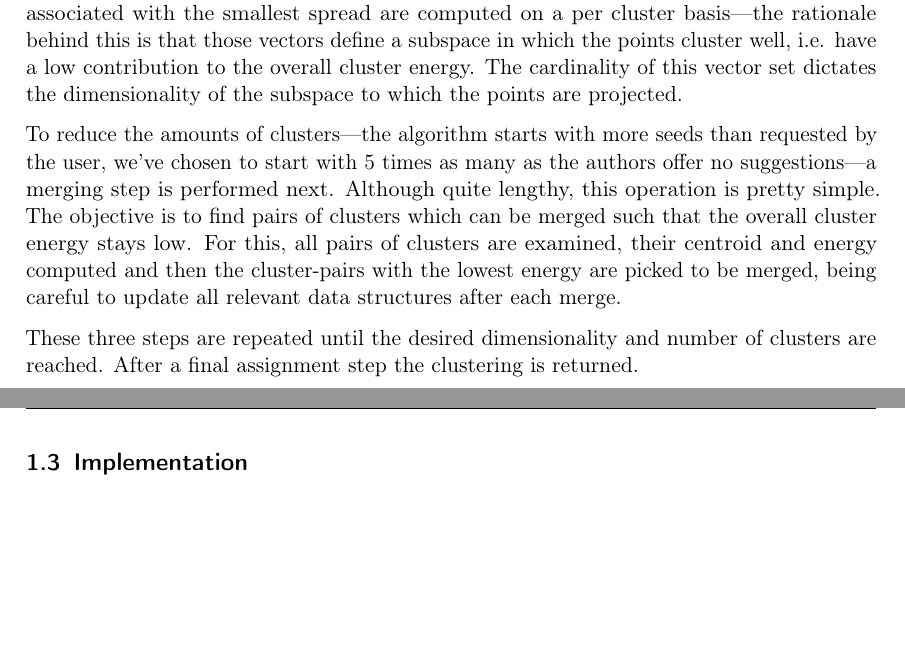
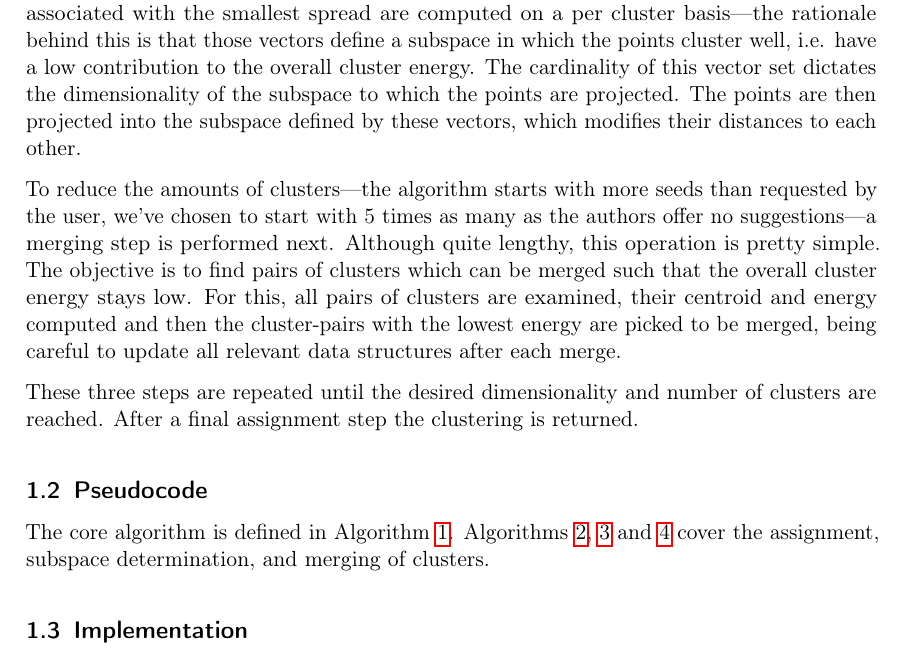
Before and after one commit to biederfrau/subspace_clustering, a LaTeX document (report.tex): two parts of pages 2 and 4 of 9 before the commit and part of page 2 of 8 after it, the two joined at a grey line, cut so that both start at the same text, the shorter picture padded with empty space. Compiled offline with pdfLaTeX.

Commit message:
report finetuning

```diff
--- a/report.tex
+++ b/report.tex
@@ -86,7 +86,9 @@ next step, the eigenvectors associated with the smallest spread are computed on
 a per cluster basis---the rationale behind this is that those vectors define a
 subspace in which the points cluster well, i.e. have a low contribution to the
 overall cluster energy. The cardinality of this vector set dictates the dimensionality
-of the subspace to which the points are projected.
+of the subspace to which the points are projected. The points are then projected
+into the subspace defined by these vectors, which modifies their distances to
+each other.
 
 To reduce the amounts of clusters---the algorithm starts with more seeds than
 requested by the user, we've chosen to start with 5 times as many as the
@@ -101,6 +103,9 @@ These three steps are repeated until the desired dimensionality and number of
 clusters are reached. After a final assignment step the clustering is returned.
 
 \subsection{Pseudocode}
+
+The core algorithm is defined in Algorithm~\ref{alg:main}. Algorithms~\ref{alg:ass},~\ref{alg:find}~and~\ref{alg:merge}
+cover the assignment, subspace determination, and merging of clusters.
 
 %%%%%%%%%% ORCLUS
 \begin{algorithm}
@@ -205,6 +216,8 @@ clusters are reached. After a final assignment step the clustering is returned.
     \Return $(s_1...s_{k_{new}}$, $C_1...C_{k_{new}}$, $\varepsilon_1...\varepsilon_{k_{new}})$
 \EndFunction
 \end{algorithmic}
+\caption{Procedure for merging clusters}
+\label{alg:merge}
 \end{algorithm}
 
 \subsection{Implementation}
```
Also changed, not shown: report.pdf, report.tex (6 more changed lines).
